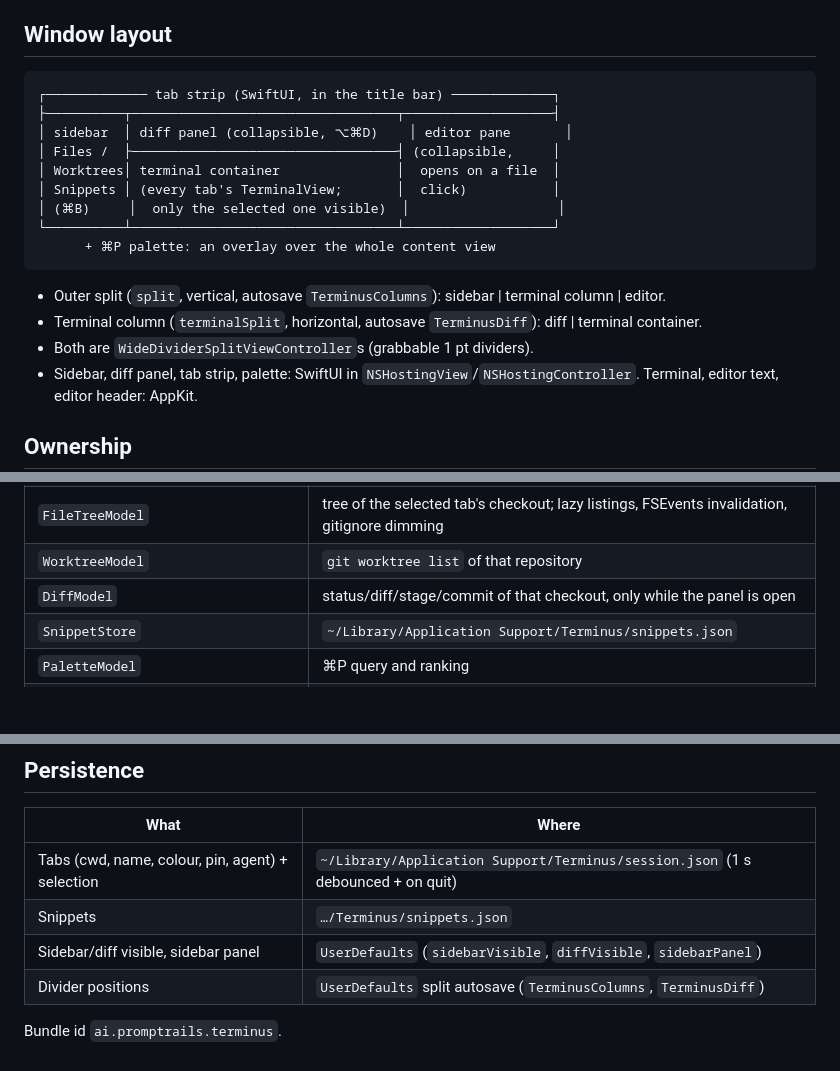
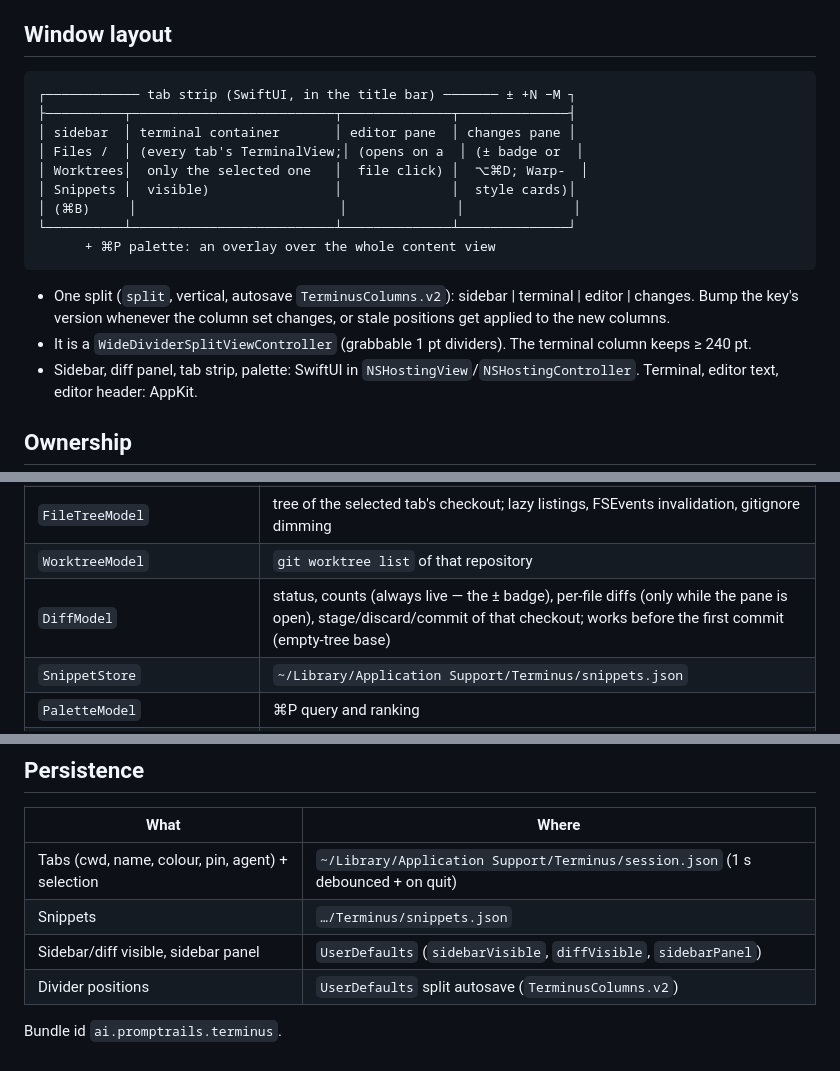
Before and after one commit to Overcraft-hq/overterm, a Markdown page: docs/architecture.md, 3 parts joined by grey strips. Rendered like a GitHub page; blank space fills up the shorter version.

````diff
--- a/docs/architecture.md
+++ b/docs/architecture.md
@@ -6,20 +6,19 @@ libghostty's own threads and git calls.
 ## Window layout
 
 ```
-┌───────────── tab strip (SwiftUI, in the title bar) ─────────────┐
-├──────────┬──────────────────────────────────┬───────────────────┤
-│ sidebar  │ diff panel (collapsible, ⌥⌘D)    │ editor pane       │
-│ Files /  ├──────────────────────────────────┤ (collapsible,     │
-│ Worktrees│ terminal container               │  opens on a file  │
-│ Snippets │ (every tab's TerminalView;       │  click)           │
-│ (⌘B)     │  only the selected one visible)  │                   │
-└──────────┴──────────────────────────────────┴───────────────────┘
+┌──────────── tab strip (SwiftUI, in the title bar) ─────── ± +N −M ┐
+├──────────┬──────────────────────────┬──────────────┬──────────────┤
+│ sidebar  │ terminal container       │ editor pane  │ changes pane │
+│ Files /  │ (every tab's TerminalView;│ (opens on a  │ (± badge or  │
+│ Worktrees│  only the selected one   │  file click) │  ⌥⌘D; Warp-  │
+│ Snippets │  visible)                │              │  style cards)│
+│ (⌘B)     │                          │              │              │
+└──────────┴──────────────────────────┴──────────────┴──────────────┘
       + ⌘P palette: an overlay over the whole content view
 ```
 
-- Outer split (`split`, vertical, autosave `TerminusColumns`): sidebar | terminal column | editor.
-- Terminal column (`terminalSplit`, horizontal, autosave `TerminusDiff`): diff | terminal container.
-- Both are `WideDividerSplitViewController`s (grabbable 1 pt dividers).
+- One split (`split`, vertical, autosave `TerminusColumns.v2`): sidebar | terminal | editor | changes. Bump the key's version whenever the column set changes, or stale positions get applied to the new columns.
+- It is a `WideDividerSplitViewController` (grabbable 1 pt dividers). The terminal column keeps ≥ 240 pt.
 - Sidebar, diff panel, tab strip, palette: SwiftUI in `NSHostingView`/`NSHostingController`. Terminal, editor text, editor header: AppKit.
 
 ## Ownership
@@ -32,7 +31,7 @@ libghostty's own threads and git calls.
 | `Tab` | a `TerminalView` + title, custom name, colour, pin, agent, cwd, `TabActivity` |
 | `FileTreeModel` | tree of the selected tab's checkout; lazy listings, FSEvents invalidation, gitignore dimming |
 | `WorktreeModel` | `git worktree list` of that repository |
-| `DiffModel` | status/diff/stage/commit of that checkout, only while the panel is open |
+| `DiffModel` | status, counts (always live — the ± badge), per-file diffs (only while the pane is open), stage/discard/commit of that checkout; works before the first commit (empty-tree base) |
 | `SnippetStore` | `~/Library/Application Support/Terminus/snippets.json` |
 | `PaletteModel` | ⌘P query and ranking |
 | `EditorViewController` + `EditorDocument` | the file open in the editor pane |
@@ -75,6 +74,6 @@ on by default (checked against 2.1.280).
 | Tabs (cwd, name, colour, pin, agent) + selection | `~/Library/Application Support/Terminus/session.json` (1 s debounced + on quit) |
 | Snippets | `…/Terminus/snippets.json` |
 | Sidebar/diff visible, sidebar panel | `UserDefaults` (`sidebarVisible`, `diffVisible`, `sidebarPanel`) |
-| Divider positions | `UserDefaults` split autosave (`TerminusColumns`, `TerminusDiff`) |
+| Divider positions | `UserDefaults` split autosave (`TerminusColumns.v2`) |
 
 Bundle id `ai.promptrails.terminus`.
````
Also changed, not shown: CLAUDE.md (+4 -2 lines), docs/debugging.md (+15 -3 lines).
